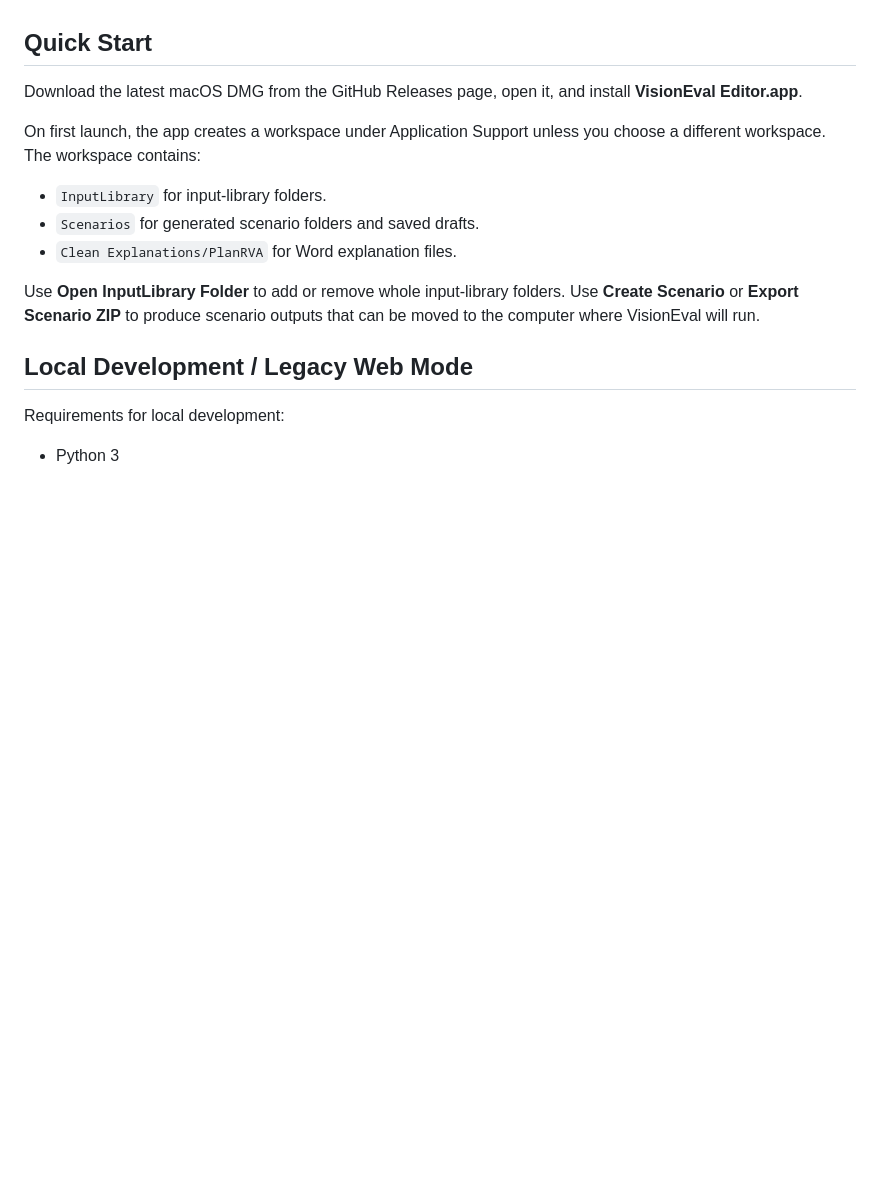
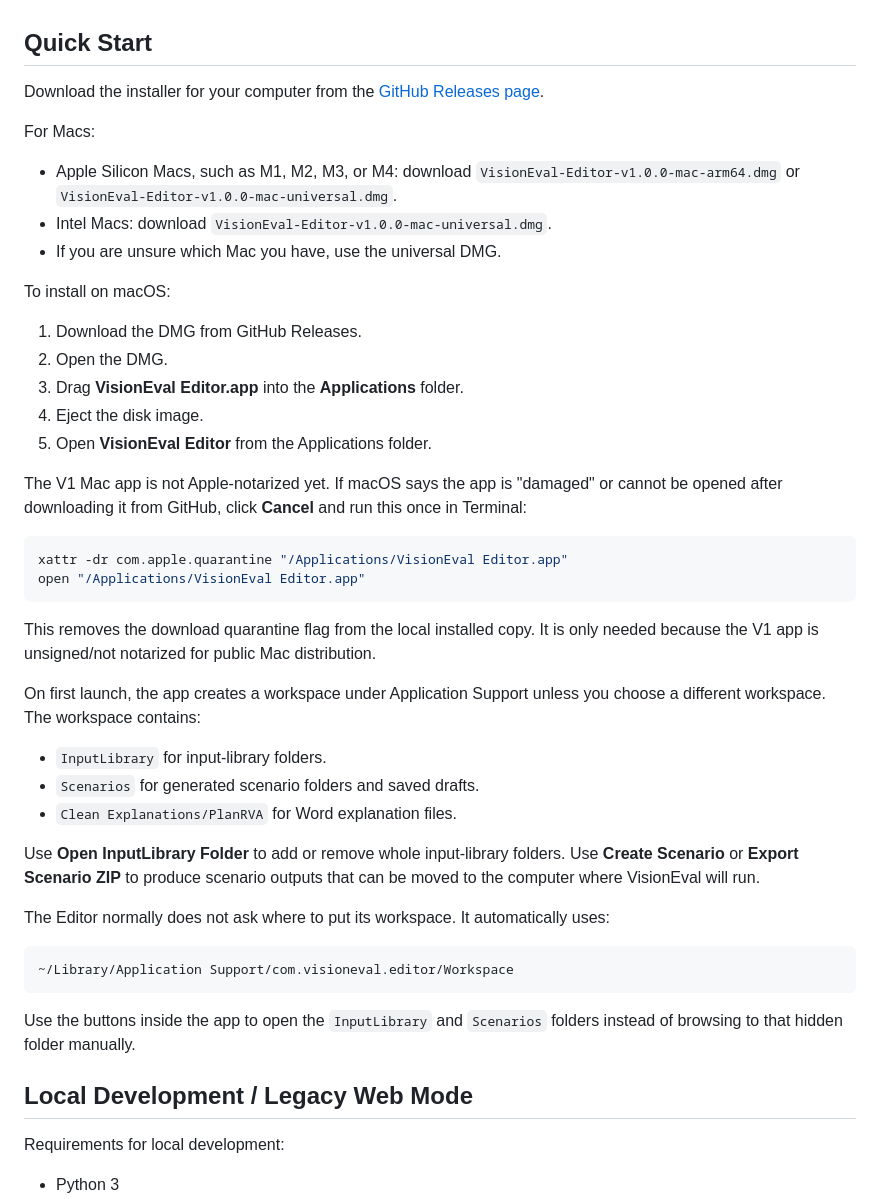
Before and after one commit to nikolasleeb/VisionEvalEditorTool, a Markdown page: README.md, the part around the change. Drawn GitHub-style; blank space fills up the shorter version.

Commit message:
Document Mac install and Gatekeeper steps

````diff
--- a/README.md
+++ b/README.md
@@ -17,7 +17,30 @@ For V1, the desktop app is the supported release. The older local browser workfl
 
 ## Quick Start
 
-Download the latest macOS DMG from the GitHub Releases page, open it, and install **VisionEval Editor.app**.
+Download the installer for your computer from the [GitHub Releases page](https://github.com/nikolasleeb/VisionEvalEditorTool/releases/latest).
+
+For Macs:
+
+- Apple Silicon Macs, such as M1, M2, M3, or M4: download `VisionEval-Editor-v1.0.0-mac-arm64.dmg` or `VisionEval-Editor-v1.0.0-mac-universal.dmg`.
+- Intel Macs: download `VisionEval-Editor-v1.0.0-mac-universal.dmg`.
+- If you are unsure which Mac you have, use the universal DMG.
+
+To install on macOS:
+
+1. Download the DMG from GitHub Releases.
+2. Open the DMG.
+3. Drag **VisionEval Editor.app** into the **Applications** folder.
+4. Eject the disk image.
+5. Open **VisionEval Editor** from the Applications folder.
+
+The V1 Mac app is not Apple-notarized yet. If macOS says the app is "damaged" or cannot be opened after downloading it from GitHub, click **Cancel** and run this once in Terminal:
+
+```bash
+xattr -dr com.apple.quarantine "/Applications/VisionEval Editor.app"
+open "/Applications/VisionEval Editor.app"
+```
+
+This removes the download quarantine flag from the local installed copy. It is only needed because the V1 app is unsigned/not notarized for public Mac distribution.
 
 On first launch, the app creates a workspace under Application Support unless you choose a different workspace. The workspace contains:
 
@@ -26,6 +49,14 @@ On first launch, the app creates a workspace under Application Support unless yo
 - `Clean Explanations/PlanRVA` for Word explanation files.
 
 Use **Open InputLibrary Folder** to add or remove whole input-library folders. Use **Create Scenario** or **Export Scenario ZIP** to produce scenario outputs that can be moved to the computer where VisionEval will run.
+
+The Editor normally does not ask where to put its workspace. It automatically uses:
+
+```text
+~/Library/Application Support/com.visioneval.editor/Workspace
+```
+
+Use the buttons inside the app to open the `InputLibrary` and `Scenarios` folders instead of browsing to that hidden folder manually.
 
 ## Local Development / Legacy Web Mode
 
````
